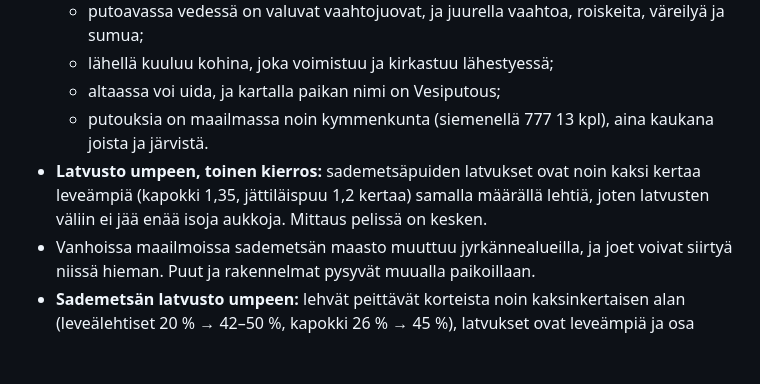
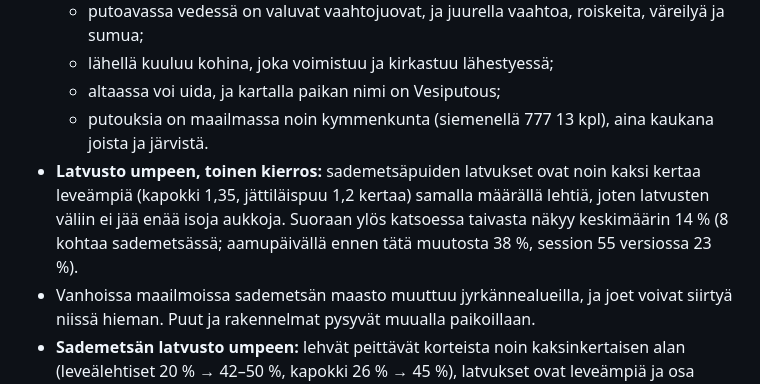
Before and after one commit to KSPKtechStudios/Sahel_survivor_game, a Markdown page: docs/CHANGELOG.md, the part around the change. Rendered like a GitHub page; blank space fills up the shorter version.

```diff
--- a/docs/CHANGELOG.md
+++ b/docs/CHANGELOG.md
@@ -17,7 +17,7 @@ Mitä peliin on lisätty tai muutettu. Uusin ylimpänä.
   - lähellä kuuluu kohina, joka voimistuu ja kirkastuu lähestyessä;
   - altaassa voi uida, ja kartalla paikan nimi on Vesiputous;
   - putouksia on maailmassa noin kymmenkunta (siemenellä 777 13 kpl), aina kaukana joista ja järvistä.
-- **Latvusto umpeen, toinen kierros:** sademetsäpuiden latvukset ovat noin kaksi kertaa leveämpiä (kapokki 1,35, jättiläispuu 1,2 kertaa) samalla määrällä lehtiä, joten latvusten väliin ei jää enää isoja aukkoja. Mittaus pelissä on kesken.
+- **Latvusto umpeen, toinen kierros:** sademetsäpuiden latvukset ovat noin kaksi kertaa leveämpiä (kapokki 1,35, jättiläispuu 1,2 kertaa) samalla määrällä lehtiä, joten latvusten väliin ei jää enää isoja aukkoja. Suoraan ylös katsoessa taivasta näkyy keskimäärin 14 % (8 kohtaa sademetsässä; aamupäivällä ennen tätä muutosta 38 %, session 55 versiossa 23 %).
 - Vanhoissa maailmoissa sademetsän maasto muuttuu jyrkännealueilla, ja joet voivat siirtyä niissä hieman. Puut ja rakennelmat pysyvät muualla paikoillaan.
 - **Sademetsän latvusto umpeen:** lehvät peittävät korteista noin kaksinkertaisen alan (leveälehtiset 20 % → 42–50 %, kapokki 26 % → 45 %), latvukset ovat leveämpiä ja osa lehtikorteista on vaakatasossa, joten taivasta näkyy alhaalta katsottuna paljon vähemmän.
 - **Savannin akasiat tuuheammiksi:** akasian lehvät ovat tiheää hienolehtistä massaa (peitto 36 % → 49 %).
```
Also changed, not shown: docs/DECISIONS.md (+1 -0 lines).
